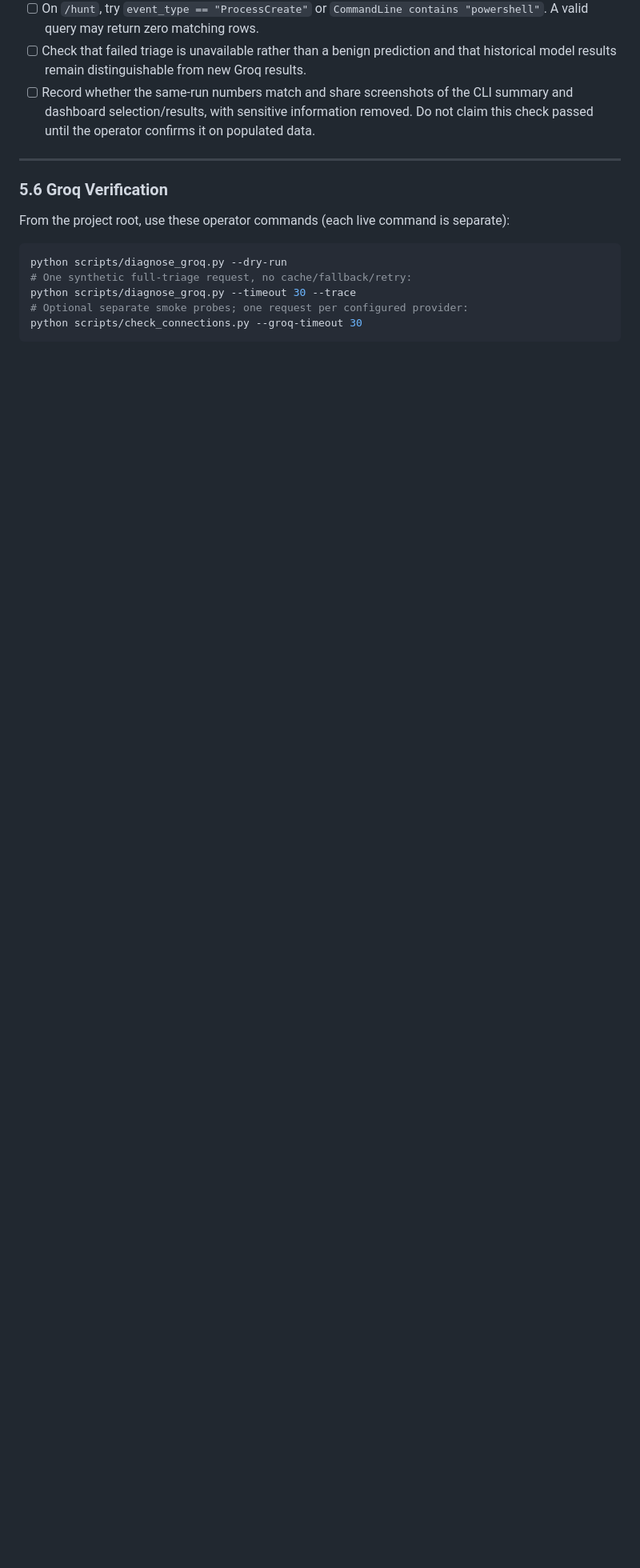
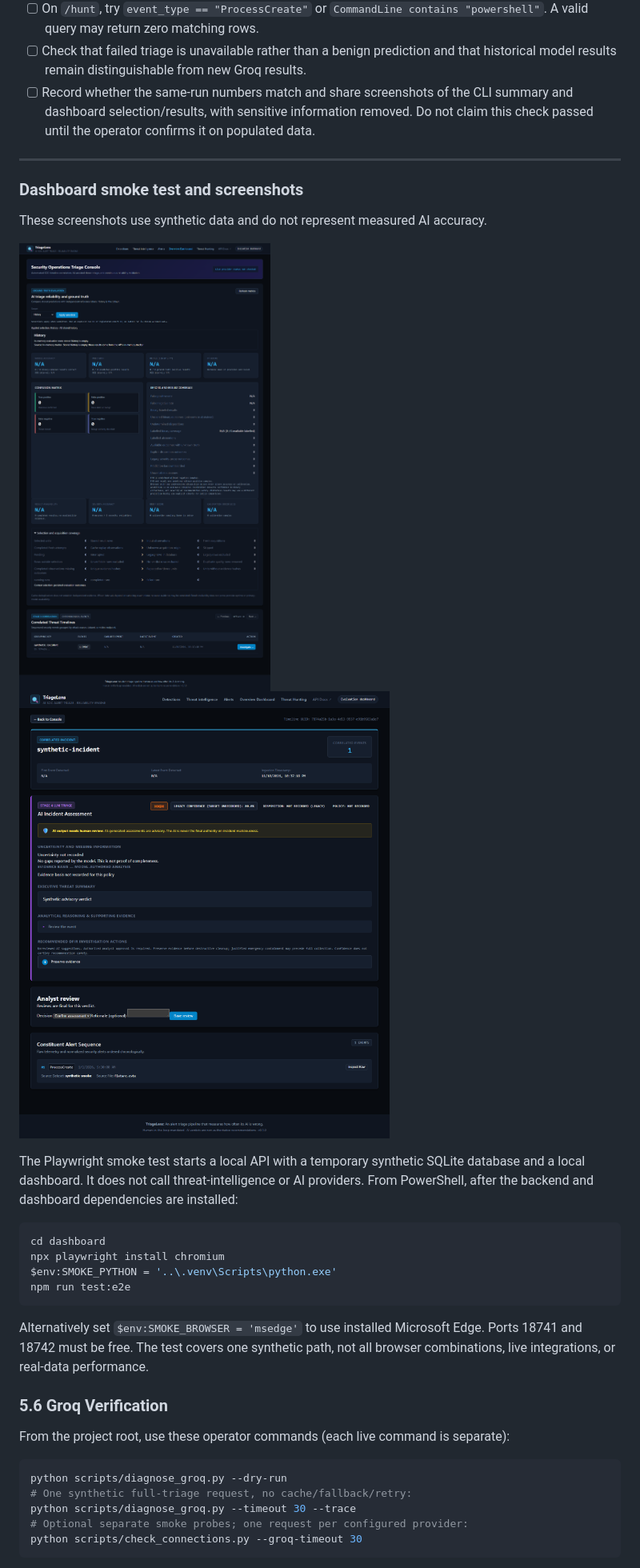
Before and after one commit to KrishnenduOfficial/triagelens, a Markdown page: README.md, the part around the change. Shown at 80% size. Drawn GitHub-style; pictures changed too: docs/images/dashboard-overview.png (added), docs/images/dashboard-timeline.png (added); blank space fills up the shorter version.

Commit message:
T4.7: add dashboard browser smoke test

````diff
--- a/README.md
+++ b/README.md
@@ -562,6 +562,28 @@ runs can contact both Groq and configured intelligence services and consume quot
 
 ---
 
+### Dashboard smoke test and screenshots
+
+These screenshots use synthetic data and do not represent measured AI accuracy.
+
+![Synthetic dashboard overview](docs/images/dashboard-overview.png)
+![Synthetic timeline and analyst review](docs/images/dashboard-timeline.png)
+
+The Playwright smoke test starts a local API with a temporary synthetic SQLite
+database and a local dashboard. It does not call threat-intelligence or AI providers.
+From PowerShell, after the backend and dashboard dependencies are installed:
+
+```powershell
+cd dashboard
+npx playwright install chromium
+$env:SMOKE_PYTHON = '..\.venv\Scripts\python.exe'
+npm run test:e2e
+```
+
+Alternatively set `$env:SMOKE_BROWSER = 'msedge'` to use installed Microsoft Edge.
+Ports 18741 and 18742 must be free. The test covers one synthetic path, not all
+browser combinations, live integrations, or real-data performance.
+
 ### 5.6 Groq Verification
 
 From the project root, use these operator commands (each live command is separate):
````
Also changed, not shown: TASKS.md (+7 -0 lines), 8 other files.
